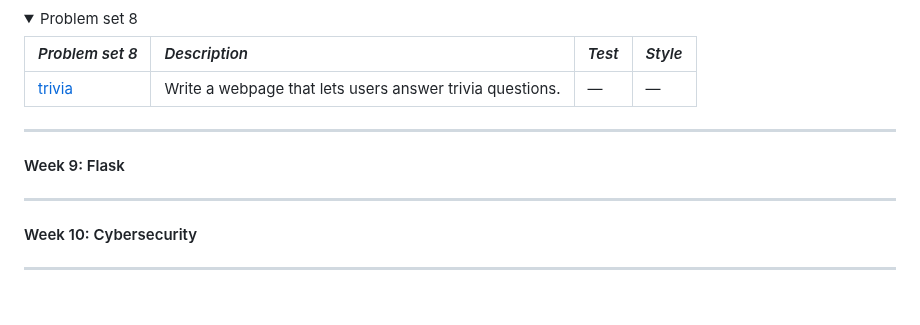
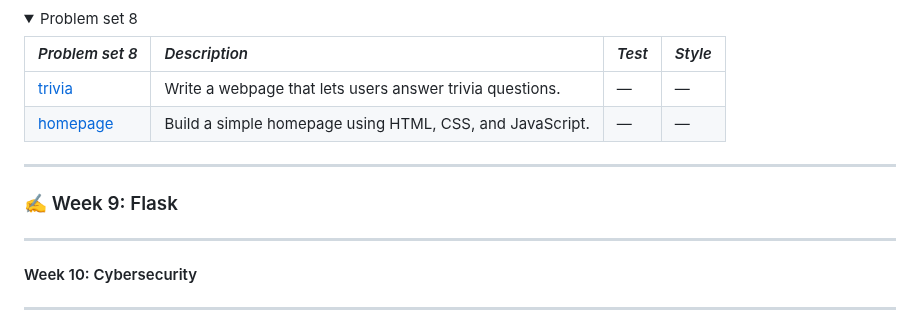
Before and after one commit to raydtutto/harvard-cs50x-2024, a Markdown page: README.md, the part around one of its changes. Drawn GitHub-style; folded sections open; blank space fills up the shorter version.

Commit message:
master | update README.md

```diff
--- a/README.md
+++ b/README.md
@@ -244,14 +244,15 @@ No problem set or practical tasks were provided.
   <summary>Problem set 8</summary>
 
-| *Problem set 8*                                                                                                                    | *Description*                                                                                                    | *Test* | *Style* |
-|:-----------------------------------------------------------------------------------------------------------------------------------|:-----------------------------------------------------------------------------------------------------------------|:-------|:--------|
-| [trivia](https://github.com/raydtutto/harvard-cs50x-2024/blob/main/src/week_8_html_css_javascript/problem_set_8/trivia/index.html) | Write a webpage that lets users answer trivia questions.                                                         | —      | —       |
+| *Problem set 8*                                                                                                                       | *Description*                                            | *Test* | *Style* |
+|:--------------------------------------------------------------------------------------------------------------------------------------|:---------------------------------------------------------|:-------|:--------|
+| [trivia](https://github.com/raydtutto/harvard-cs50x-2024/blob/main/src/week_8_html_css_javascript/problem_set_8/trivia/index.html)    | Write a webpage that lets users answer trivia questions. | —      | —       |
+| [homepage](https://github.com/raydtutto/harvard-cs50x-2024/blob/main/src/week_8_html_css_javascript/problem_set_8/homepage/readme.md) | Build a simple homepage using HTML, CSS, and JavaScript. | —      | —       |
 
 </details>
 
 ---
 
-#### Week 9: Flask
+### ✍️ Week 9: Flask
 
 ---
 
```
Also changed, not shown: other parts of README.md (+2 -2 lines).
